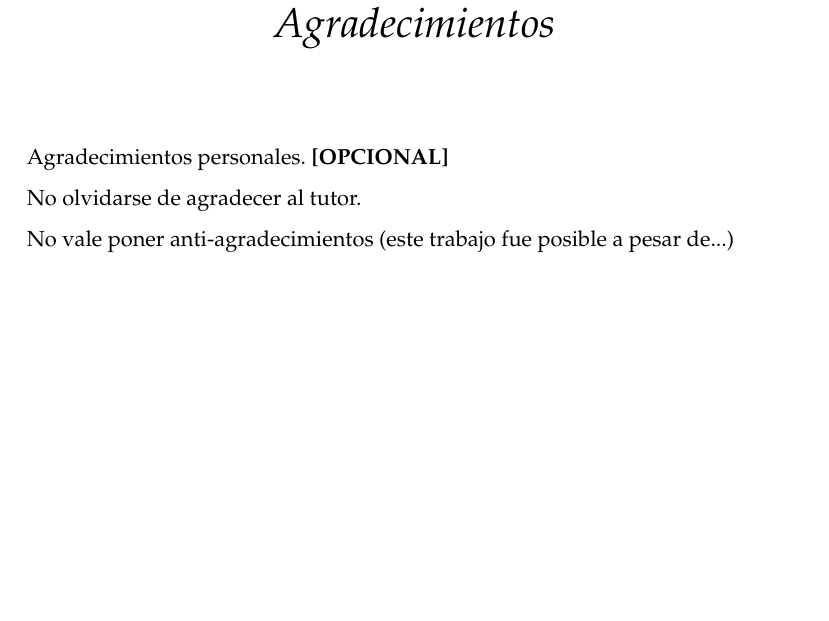
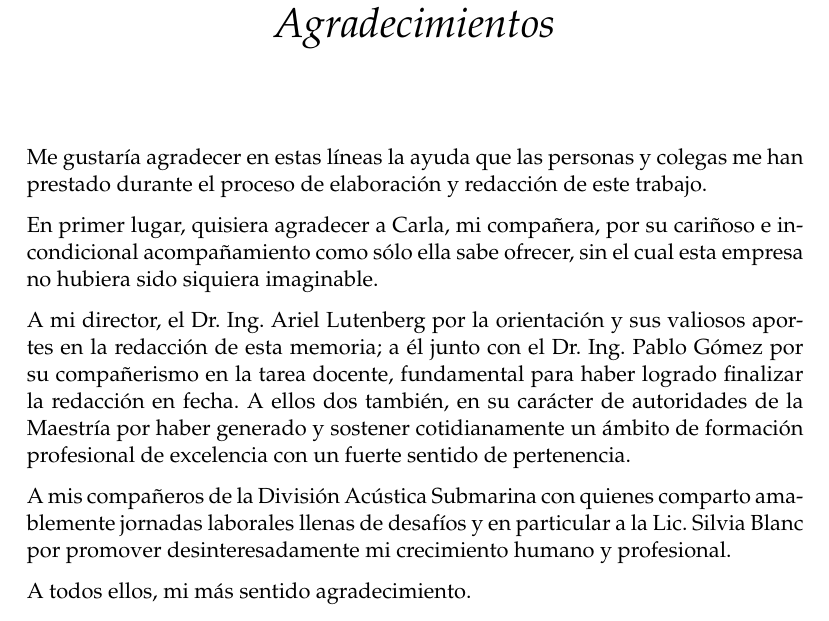
Before and after one commit to patriciobos/MSE-MemoriaTecnica, a LaTeX thesis (memoria.tex): part of page 5 of 72, cut so that both start at the same text, the shorter picture padded with empty space. Compiled offline with pdfLaTeX.

Commit message:
un posible agradecimiento

```diff
--- a/memoria.tex
+++ b/memoria.tex
@@ -211,11 +211,15 @@ Para la realización de este trabajo se adoptó un modelo de desarrollo basado e
 %\addchaptertocentry{\acknowledgementname} % Descomentando esta línea se puede agregar los agradecimientos al índice
 \vspace{1.5cm}
 
-Agradecimientos personales. \textbf{[OPCIONAL]}
+Me gustaría agradecer en estas líneas la ayuda que las personas y colegas me han prestado durante el proceso de elaboración y redacción de este trabajo.
 
-No olvidarse de agradecer al tutor.
+En primer lugar, quisiera agradecer a Carla, mi compañera, por su cariñoso e incondicional acompañamiento como sólo ella sabe ofrecer, sin el cual esta empresa no hubiera sido siquiera imaginable.
 
-No vale poner anti-agradecimientos (este trabajo fue posible a pesar de...)
+A mi director, el Dr. Ing. Ariel Lutenberg por la orientación y sus valiosos aportes en la redacción de esta memoria; a él junto con el Dr. Ing. Pablo Gómez por su compañerismo en la tarea docente, fundamental para haber logrado finalizar la redacción en fecha.  A ellos dos también, en su carácter de autoridades de la Maestría por haber generado y sostener cotidianamente un ámbito de formación profesional de excelencia con un fuerte sentido de pertenencia.
+
+A mis compañeros de la División Acústica Submarina con quienes comparto amablemente jornadas laborales llenas de desafíos y en particular a la Lic. Silvia Blanc por promover desinteresadamente mi crecimiento humano y profesional.
+
+A todos ellos, mi más sentido agradecimiento.
 
 \end{acknowledgements}
 
```
